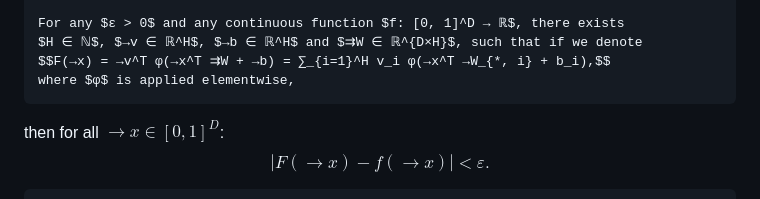
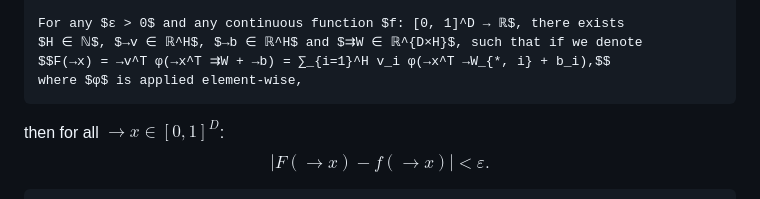
Before and after one commit to ufal/npfl114, a Markdown page: slides/01/01.md, the part around the change. GitHub-like rendering.

Commit message:
Use use hyphen in "element-wise" for consistency.

```diff
--- a/slides/01/01.md
+++ b/slides/01/01.md
@@ -664,7 +664,7 @@ function.)
 For any $ε > 0$ and any continuous function $f: [0, 1]^D → ℝ$, there exists
 $H ∈ ℕ$, $→v ∈ ℝ^H$, $→b ∈ ℝ^H$ and $⇉W ∈ ℝ^{D×H}$, such that if we denote
 $$F(→x) = →v^T φ(→x^T ⇉W + →b) = ∑_{i=1}^H v_i φ(→x^T →W_{*, i} + b_i),$$
-where $φ$ is applied elementwise,
+where $φ$ is applied element-wise,
 ~~~
 then for all $→x ∈ [0, 1]^D$:
 $$|F(→x) - f(→x)| < ε.$$
```
